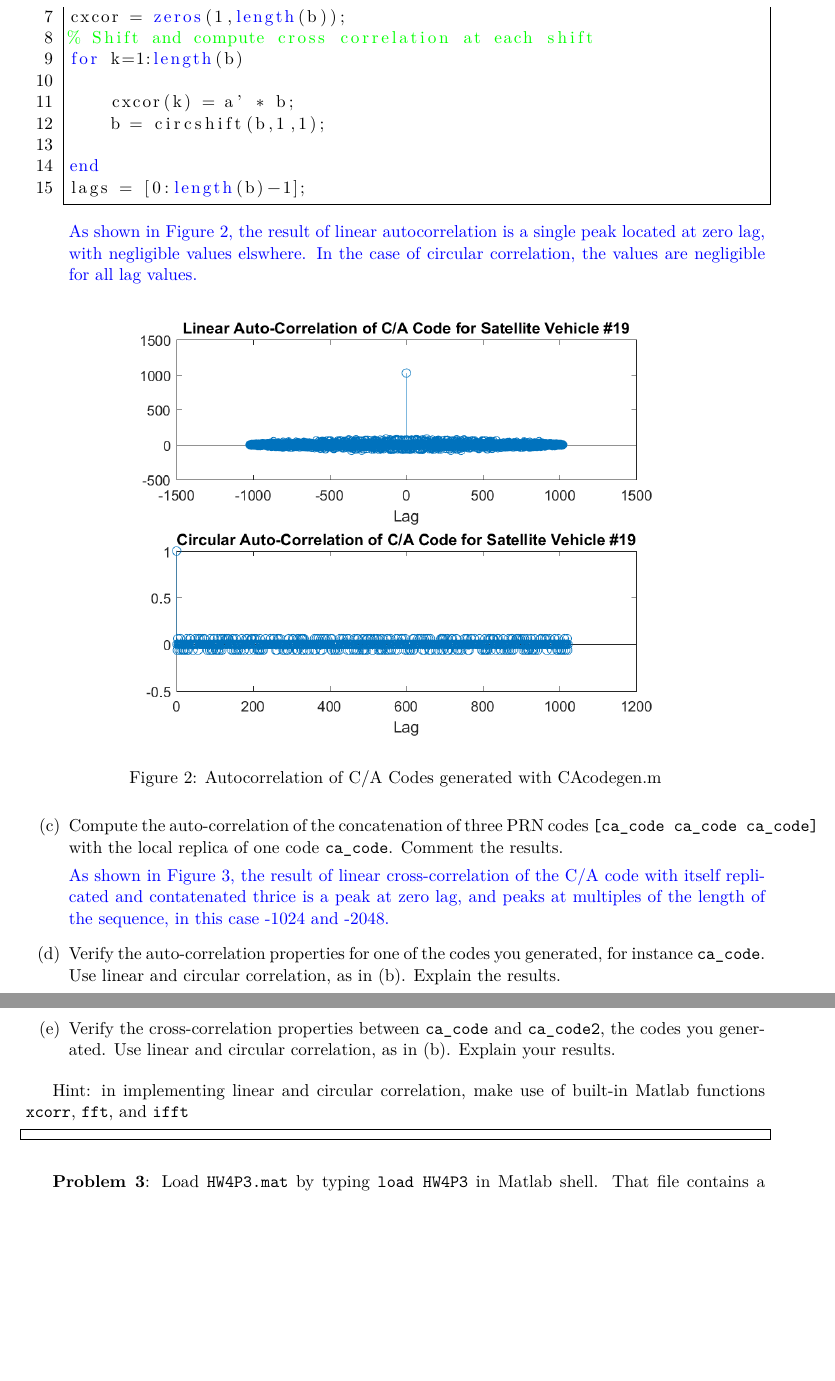
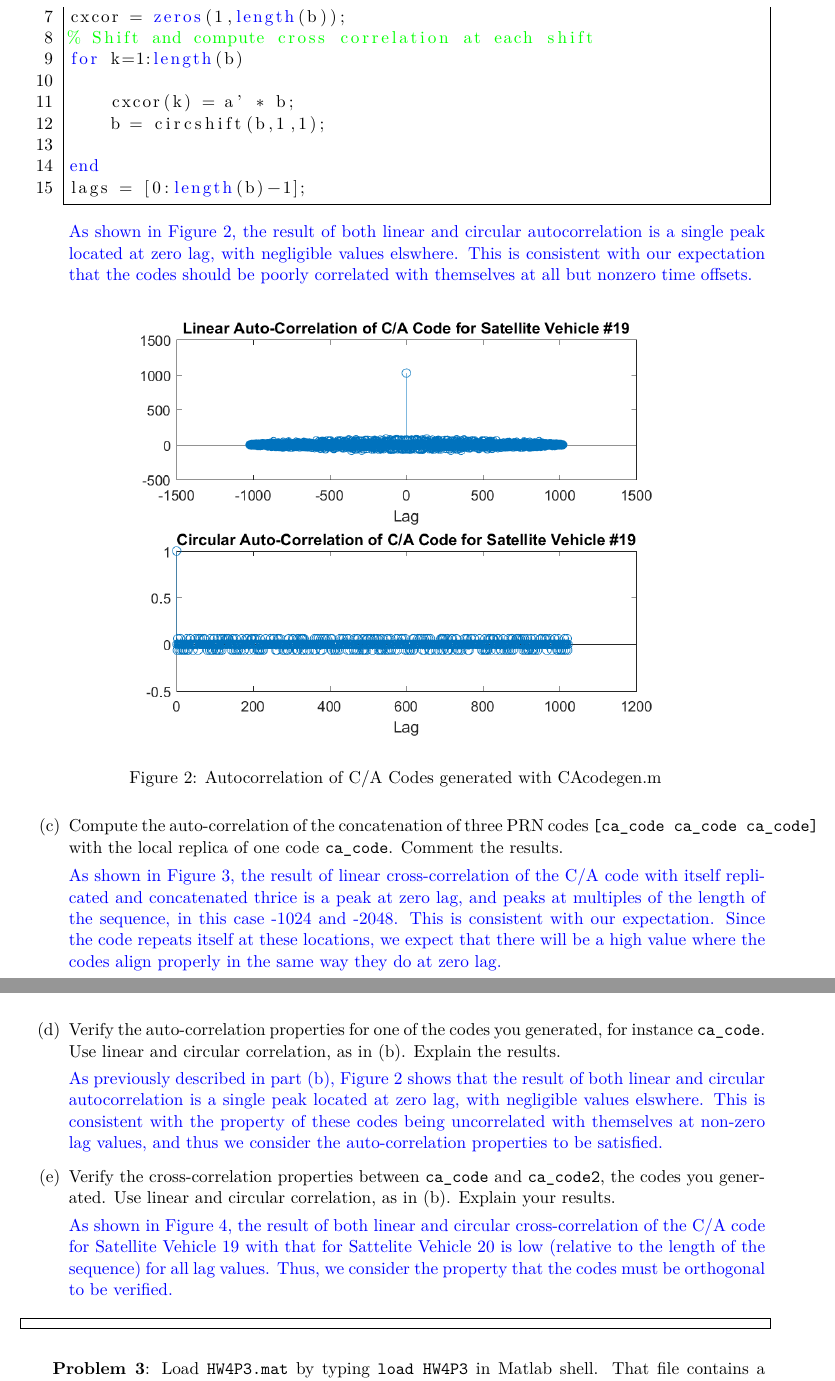
Before and after one commit to glamountain/EECE5698, a LaTeX problem sheet (HW4/latex/main.tex): two parts of pages 4 and 5 of 6 before the commit and two parts of pages 4 and 5 of 7 after it, joined at a grey line, cut so that both start at the same text, the shorter picture padded with empty space. Compiled offline with pdfLaTeX.

Commit message:
Updates from ShareLaTeX

```diff
--- a/HW4/latex/main.tex
+++ b/HW4/latex/main.tex
@@ -196,7 +196,7 @@ lags = [0:length(b)-1];
 \end{lstlisting}
 
 
-\answer{As shown in Figure \ref{fig:HW4P2b}, the result of linear autocorrelation is a single peak located at zero lag, with negligible values elswhere. In the case of circular correlation, the values are negligible for all lag values.}
+\answer{As shown in Figure \ref{fig:HW4P2b}, the result of both linear and circular autocorrelation is a single peak located at zero lag, with negligible values elswhere. This is consistent with our expectation that the codes should be poorly correlated with themselves at all but nonzero time offsets.}
 
 \begin{figure*}[ht]
     \centering
@@ -208,7 +208,7 @@ lags = [0:length(b)-1];
 \item[(c)] Compute the auto-correlation of the concatenation of three PRN codes \verb|[ca_code ca_code ca_code]| with the local replica of one code \verb|ca_code|. Comment the results.
 
 
-\answer{As shown in Figure \ref{fig:HW4P2c}, the result of linear cross-correlation of the C/A code with itself replicated and contatenated thrice is a peak at zero lag, and peaks at multiples of the length of the sequence, in this case -1024 and -2048.}
+\answer{As shown in Figure \ref{fig:HW4P2c}, the result of linear cross-correlation of the C/A code with itself replicated and concatenated thrice is a peak at zero lag, and peaks at multiples of the length of the sequence, in this case -1024 and -2048. This is consistent with our expectation. Since the code repeats itself at these locations, we expect that there will be a high value where the codes align properly in the same way they do at zero lag.}
 
 
 \begin{figure*}[ht]
@@ -219,10 +219,21 @@ lags = [0:length(b)-1];
 \end{figure*}
 
 \item[(d)] Verify the auto-correlation properties for one of the codes you generated, for instance \verb|ca_code|. Use linear and circular correlation, as in (b). Explain the results.
+
+\answer{As previously described in part (b), Figure \ref{fig:HW4P2b} shows that the result of both linear and circular autocorrelation is a single peak located at zero lag, with negligible values elswhere. This is consistent with the property of these codes being uncorrelated with themselves at non-zero lag values, and thus we consider the auto-correlation properties to be satisfied.}
+
 \item[(e)] Verify the cross-correlation properties between \verb|ca_code| and \verb|ca_code2|, the codes you generated. Use linear and circular correlation, as in (b). Explain your results.
+
+\answer{As shown in Figure \ref{fig:HW4P2d}, the result of both linear and circular cross-correlation of the C/A code for Satellite Vehicle #19 with that for Sattelite Vehicle #20 is low (relative to the length of the sequence) for all lag values. Thus, we consider the property that the codes must be orthogonal to be verified.}
+
+\begin{figure*}[ht]
+    \centering
+    \includegraphics[width=0.8\textwidth]{HW4/latex/figures/HW4P2d.png}
+    \caption{Cross-Correlation of a C/A Code with a thrice-replicated version of itself}
+    \label{fig:HW4P2d}
+\end{figure*}
+
 \end{enumerate}
-
-Hint: in implementing linear and circular correlation, make use of built-in Matlab functions \verb|xcorr|, \verb|fft|, and \verb|ifft|
 
 \begin{lstlisting}[language=Matlab,numbers=left,stepnumber=1,=\scriptsize,keywordstyle=\color{blue}, commentstyle=\color{green},frame=single]
 \end{lstlisting}
@@ -316,0 +332 @@ Notice that you would need to generate the codes with \verb|CAcodegen.m|. If you
+\item[(i)] Resample the code by replicating the points in the C/A code in order to create a sequence of chips with length defined by the coherent integration time. The number of replications needed to form a chip with the correct sample rate is given by the ratio of the sample rate to the chipping rate, $f_s/f_c$. The elements of the code are replicated to form these chips, and the entire code is replicated in order to form a sequence which spans the entire integration time.
```
Also changed, not shown: HW4/latex/main.tex (15 more changed lines).
